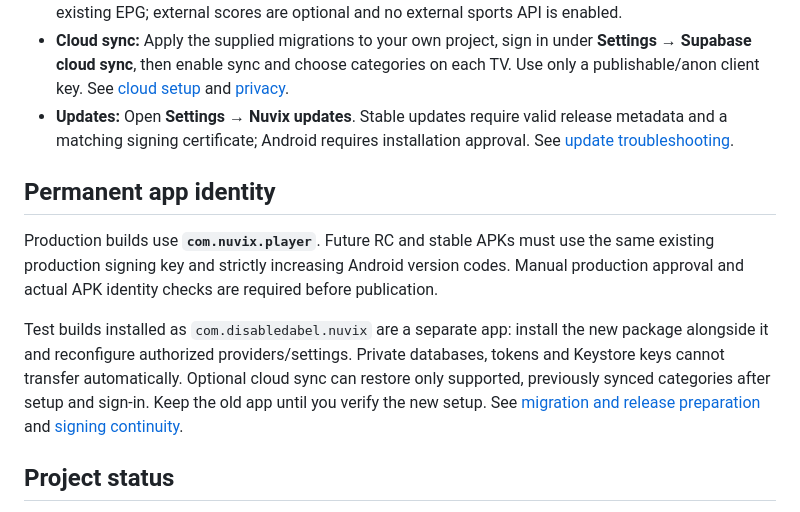
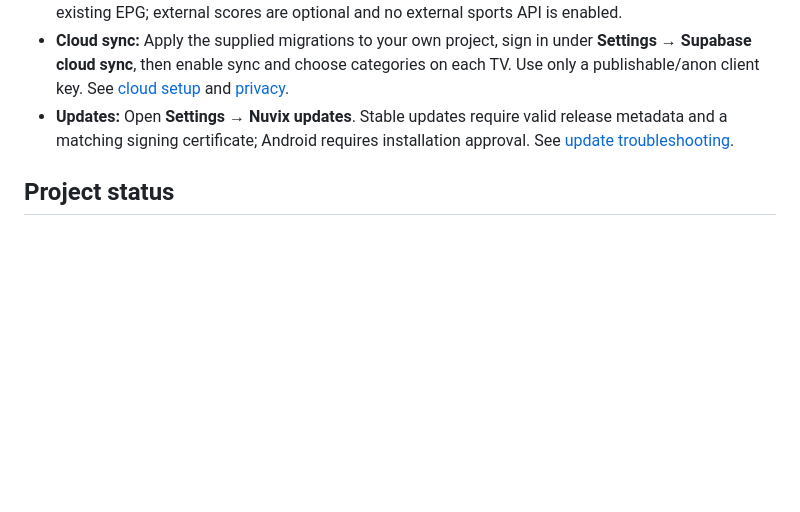
Before and after one commit to DisabledAbel/Nuvix, a Markdown page: README.md, the part around the change. Rendered like a GitHub page; blank space fills up the shorter version.

Commit message:
Remove permanent app identity section from README
Removed section on permanent app identity and its implications for production and test builds.

```diff
--- a/README.md
+++ b/README.md
@@ -72,19 +72,6 @@ Nuvix Home on an Android TV emulator, with no provider configured.
 - **Cloud sync:** Apply the supplied migrations to your own project, sign in under **Settings → Supabase cloud sync**, then enable sync and choose categories on each TV. Use only a publishable/anon client key. See [cloud setup](docs/cloud-sync.md) and [privacy](docs/PRIVACY.md).
 - **Updates:** Open **Settings → Nuvix updates**. Stable updates require valid release metadata and a matching signing certificate; Android requires installation approval. See [update troubleshooting](docs/update-troubleshooting.md).
 
-## Permanent app identity
-
-Production builds use **`com.nuvix.player`**. Future RC and stable APKs must use the same
-existing production signing key and strictly increasing Android version codes. Manual
-production approval and actual APK identity checks are required before publication.
-
-Test builds installed as `com.disabledabel.nuvix` are a separate app: install the new package
-alongside it and reconfigure authorized providers/settings. Private databases, tokens and
-Keystore keys cannot transfer automatically. Optional cloud sync can restore only supported,
-previously synced categories after setup and sign-in. Keep the old app until you verify the
-new setup. See [migration and release preparation](docs/releases.md#application-id-migration)
-and [signing continuity](docs/signing.md).
-
 ## Project status
 
 Nuvix is in development. Real-device testing is still needed for launcher selection, remote navigation, playback, database migration, cloud sync, and APK updates.
```
